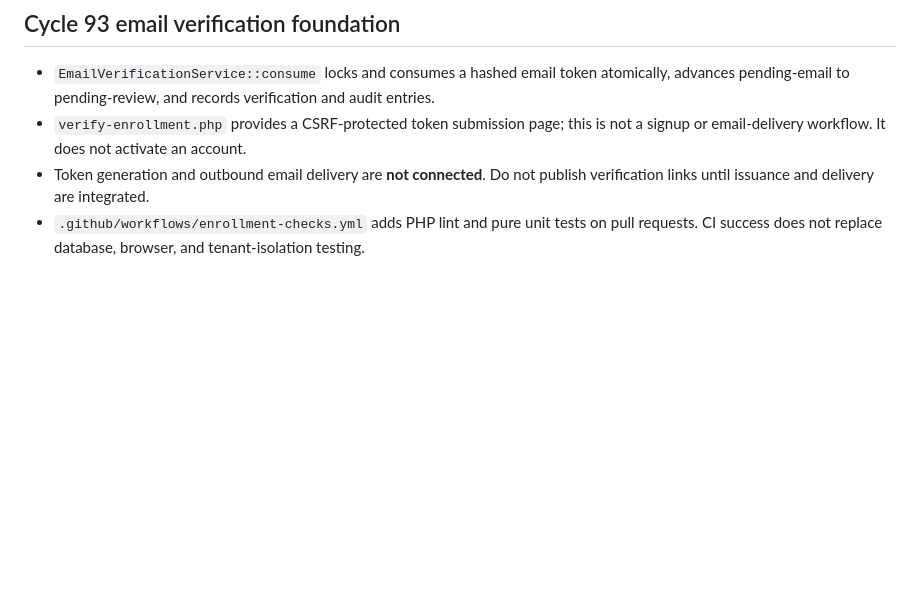
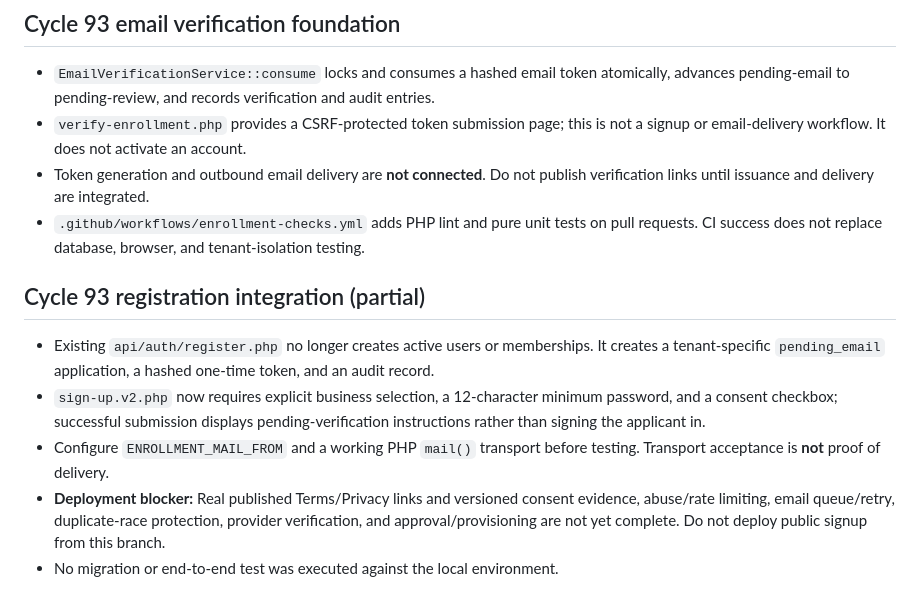
Before and after one commit to qualitypro/britescheduler, a Markdown page: docs/development/CYCLES_91_93.md, the part around the change. Rendered like a GitHub page; blank space fills up the shorter version.

Commit message:
Document registration integration and outstanding production blockers

```diff
--- a/docs/development/CYCLES_91_93.md
+++ b/docs/development/CYCLES_91_93.md
@@ -53,3 +53,10 @@ Neither command modifies configuration, database, or accounts. The doctor report
 - `verify-enrollment.php` provides a CSRF-protected token submission page; this is not a signup or email-delivery workflow. It does not activate an account.
 - Token generation and outbound email delivery are **not connected**. Do not publish verification links until issuance and delivery are integrated.
 - `.github/workflows/enrollment-checks.yml` adds PHP lint and pure unit tests on pull requests. CI success does not replace database, browser, and tenant-isolation testing.
+
+## Cycle 93 registration integration (partial)
+- Existing `api/auth/register.php` no longer creates active users or memberships. It creates a tenant-specific `pending_email` application, a hashed one-time token, and an audit record.
+- `sign-up.v2.php` now requires explicit business selection, a 12-character minimum password, and a consent checkbox; successful submission displays pending-verification instructions rather than signing the applicant in.
+- Configure `ENROLLMENT_MAIL_FROM` and a working PHP `mail()` transport before testing. Transport acceptance is **not** proof of delivery.
+- **Deployment blocker:** Real published Terms/Privacy links and versioned consent evidence, abuse/rate limiting, email queue/retry, duplicate-race protection, provider verification, and approval/provisioning are not yet complete. Do not deploy public signup from this branch.
+- No migration or end-to-end test was executed against the local environment.
```
